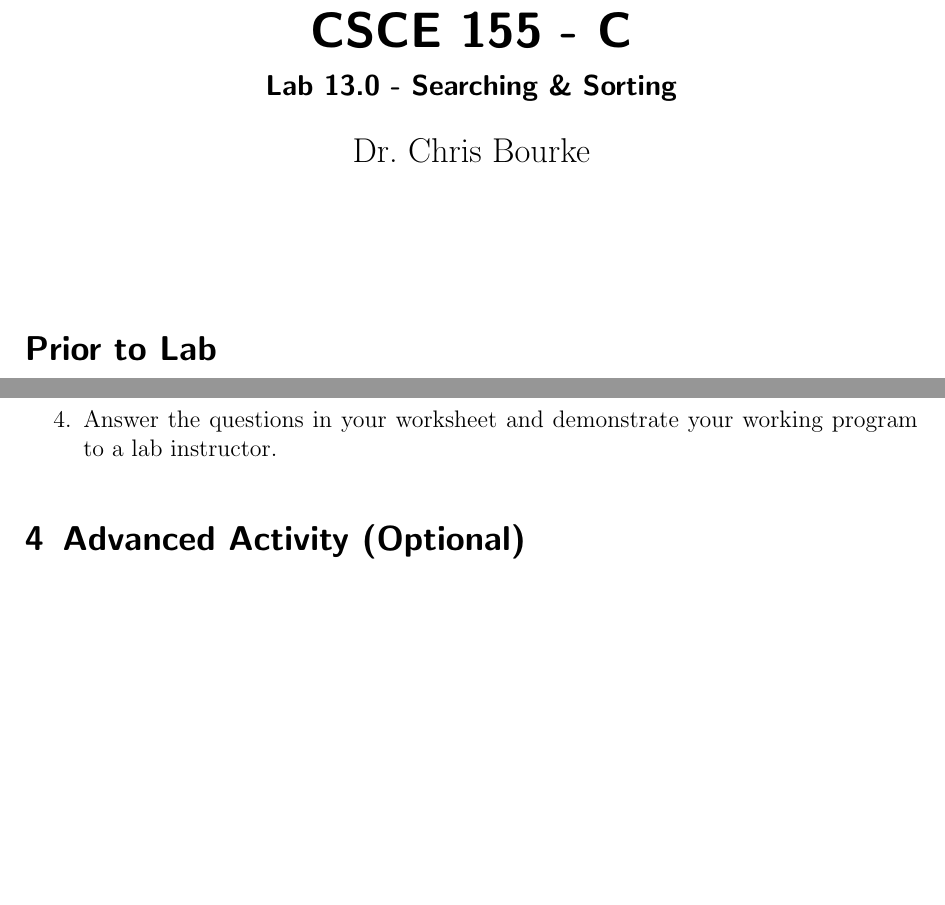
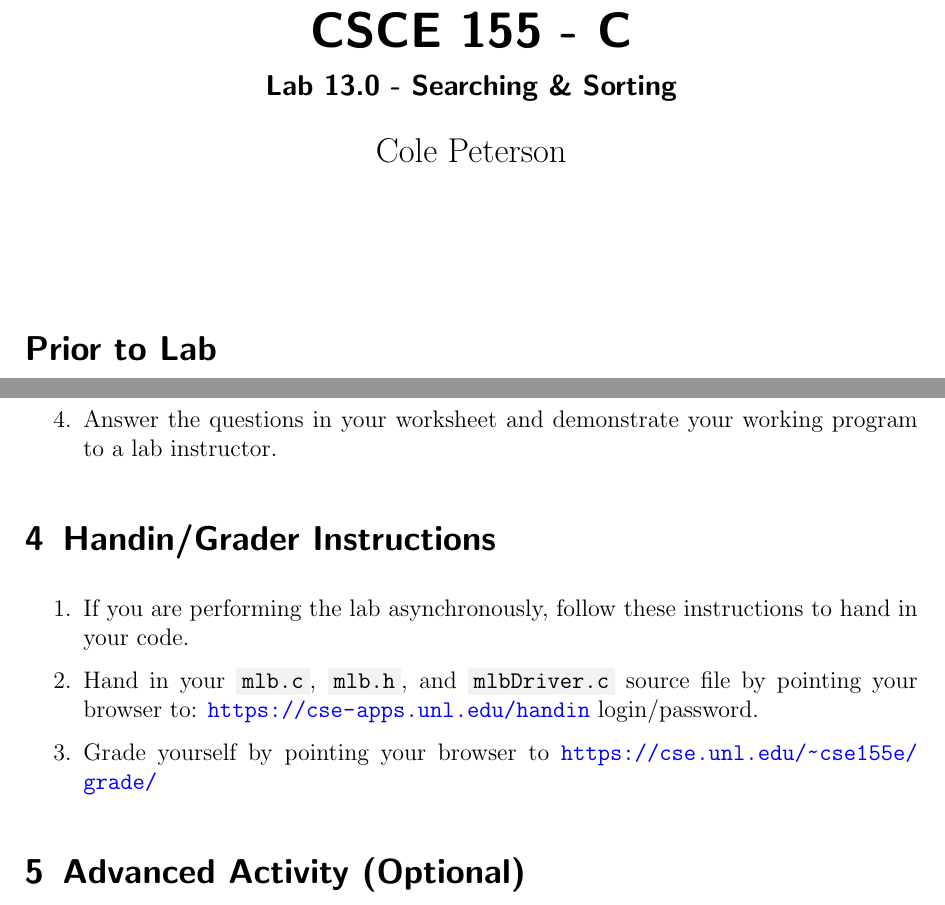
Before and after one commit to clptrsn/CSCE155-C-Lab13, a LaTeX document (handouts/Lab13-SearchingSorting.tex): two parts of pages 1 and 6 of 6, joined at a grey line, cut so that both start at the same text, the shorter picture padded with empty space. The pictures show the PDF file handouts/Lab13-SearchingSorting.pdf that the author committed with the source.

Commit message:
Update Handouts, Worksheet, and makefile

```diff
--- a/handouts/Lab13-SearchingSorting.tex
+++ b/handouts/Lab13-SearchingSorting.tex
@@ -57,7 +57,7 @@
 
 \title{CSCE 155 - C}
 \subtitle{Lab 13.0 - Searching \& Sorting}
-\author{Dr.\ Chris Bourke}
+\author{Cole Peterson}
 \date{~}
 
 \begin{document}
@@ -303,6 +303,19 @@ as the array that contains values of fields that you?re searching for.
     working program to a lab instructor.
 \end{enumerate}
 
+
+
+\section{Handin/Grader Instructions}
+
+\begin{enumerate}
+  \item If you are performing the lab asynchronously, follow these instructions to hand in your code.
+  \item Hand in your \mintinline{text}{mlb.c}, \mintinline{text}{mlb.h}, and \mintinline{text}{mlbDriver.c} source file by pointing your browser to:
+  	\url{https://cse-apps.unl.edu/handin}
+	login/password.
+  \item Grade yourself by pointing your browser to
+  	\url{https://cse.unl.edu/~cse155e/grade/}
+\end{enumerate}
+
 \section{Advanced Activity (Optional)}
 
 Selection sort is a quadratic sorting algorithm, thus doubling the input size
```
Also changed, not shown: handouts/Lab13-SearchingSorting.pdf, handouts/Lab13-SearchingSorting.tex (2 more changed lines), 1 other file.
